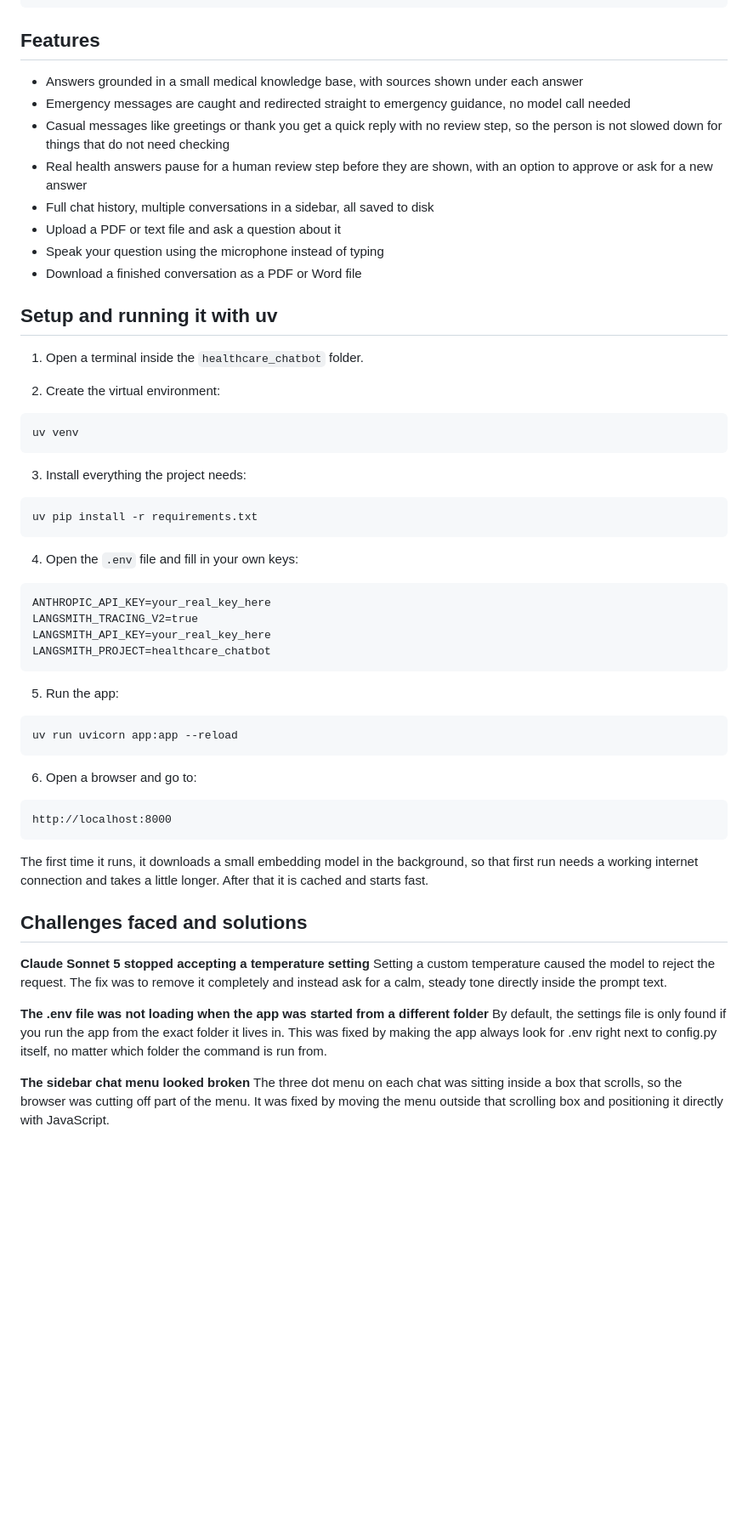
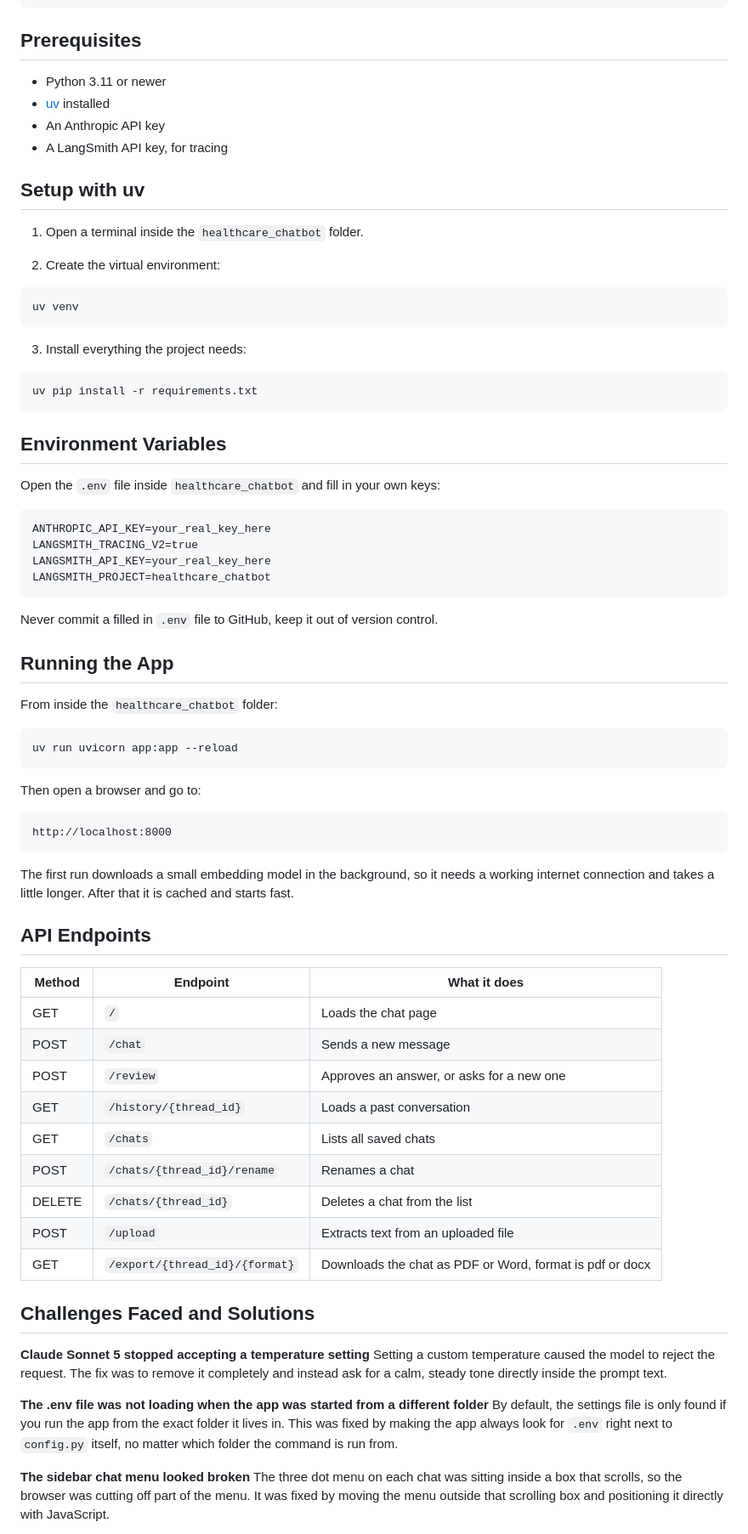
Before and after one commit to shabbu8111999/Healthcare_AI_Chatbot, a Markdown page: README.md, the part around one of its changes. Shown at 85% size. Rendered like a GitHub page; blank space fills up the shorter version.

````diff
--- a/README.md
+++ b/README.md
@@ -52,18 +94,14 @@ healthcare_chatbot/
     └── js/app.js
 ```
 
-## Features
+## Prerequisites
 
-- Answers grounded in a small medical knowledge base, with sources shown under each answer
-- Emergency messages are caught and redirected straight to emergency guidance, no model call needed
-- Casual messages like greetings or thank you get a quick reply with no review step, so the person is not slowed down for things that do not need checking
-- Real health answers pause for a human review step before they are shown, with an option to approve or ask for a new answer
-- Full chat history, multiple conversations in a sidebar, all saved to disk
-- Upload a PDF or text file and ask a question about it
-- Speak your question using the microphone instead of typing
-- Download a finished conversation as a PDF or Word file
+- Python 3.11 or newer
+- [uv](https://docs.astral.sh/uv/) installed
+- An Anthropic API key
+- A LangSmith API key, for tracing
 
-## Setup and running it with uv
+## Setup with uv
 
 1. Open a terminal inside the `healthcare_chatbot` folder.
 
@@ -77,7 +115,10 @@ uv venv
 uv pip install -r requirements.txt
 ```
 
-4. Open the `.env` file and fill in your own keys:
+## Environment Variables
+
+Open the `.env` file inside `healthcare_chatbot` and fill in your own keys:
+
 ```
 ANTHROPIC_API_KEY=your_real_key_here
 LANGSMITH_TRACING_V2=true
@@ -85,25 +126,45 @@ LANGSMITH_API_KEY=your_real_key_here
 LANGSMITH_PROJECT=healthcare_chatbot
 ```
 
-5. Run the app:
+Never commit a filled in `.env` file to GitHub, keep it out of version control.
+
+## Running the App
+
+From inside the `healthcare_chatbot` folder:
+
 ```
 uv run uvicorn app:app --reload
 ```
 
-6. Open a browser and go to:
+Then open a browser and go to:
+
 ```
 http://localhost:8000
 ```
 
-The first time it runs, it downloads a small embedding model in the background, so that first run needs a working internet connection and takes a little longer. After that it is cached and starts fast.
+The first run downloads a small embedding model in the background, so it needs a working internet connection and takes a little longer. After that it is cached and starts fast.
 
-## Challenges faced and solutions
+## API Endpoints
+
+| Method | Endpoint | What it does |
+|---|---|---|
+| GET | `/` | Loads the chat page |
+| POST | `/chat` | Sends a new message |
+| POST | `/review` | Approves an answer, or asks for a new one |
+| GET | `/history/{thread_id}` | Loads a past conversation |
+| GET | `/chats` | Lists all saved chats |
+| POST | `/chats/{thread_id}/rename` | Renames a chat |
+| DELETE | `/chats/{thread_id}` | Deletes a chat from the list |
+| POST | `/upload` | Extracts text from an uploaded file |
+| GET | `/export/{thread_id}/{format}` | Downloads the chat as PDF or Word, format is pdf or docx |
+
+## Challenges Faced and Solutions
 
 **Claude Sonnet 5 stopped accepting a temperature setting**
 Setting a custom temperature caused the model to reject the request. The fix was to remove it completely and instead ask for a calm, steady tone directly inside the prompt text.
 
 **The .env file was not loading when the app was started from a different folder**
-By default, the settings file is only found if you run the app from the exact folder it lives in. This was fixed by making the app always look for .env right next to config.py itself, no matter which folder the command is run from.
+By default, the settings file is only found if you run the app from the exact folder it lives in. This was fixed by making the app always look for `.env` right next to `config.py` itself, no matter which folder the command is run from.
 
 **The sidebar chat menu looked broken**
 The three dot menu on each chat was sitting inside a box that scrolls, so the browser was cutting off part of the menu. It was fixed by moving the menu outside that scrolling box and positioning it directly with JavaScript.
````
Also changed, not shown: other parts of README.md (+67 -17 lines).
